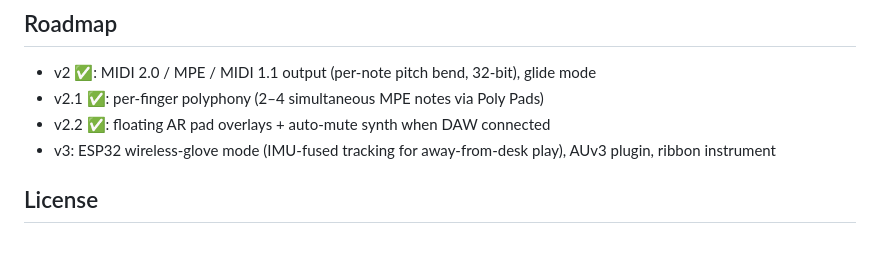
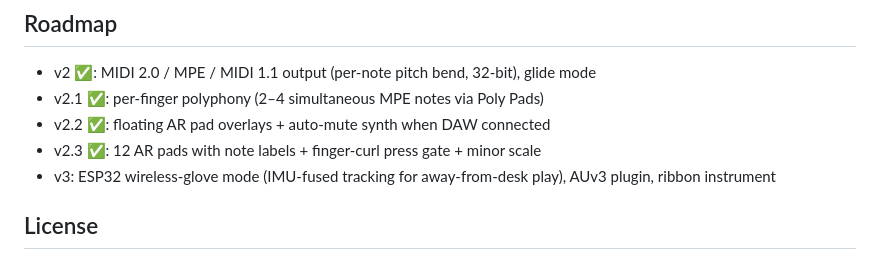
Before and after one commit to james-see/sleight, a Markdown page: README.md, the part around the change. GitHub-like rendering.

Commit message:
docs: README updated for v2.3

```diff
--- a/README.md
+++ b/README.md
@@ -121,6 +121,7 @@ Practice mode is on.
 - v2 ✅: MIDI 2.0 / MPE / MIDI 1.1 output (per-note pitch bend, 32-bit), glide mode
 - v2.1 ✅: per-finger polyphony (2–4 simultaneous MPE notes via Poly Pads)
 - v2.2 ✅: floating AR pad overlays + auto-mute synth when DAW connected
+- v2.3 ✅: 12 AR pads with note labels + finger-curl press gate + minor scale
 - v3: ESP32 wireless-glove mode (IMU-fused tracking for away-from-desk play), AUv3 plugin, ribbon instrument
 
 ## License
```
